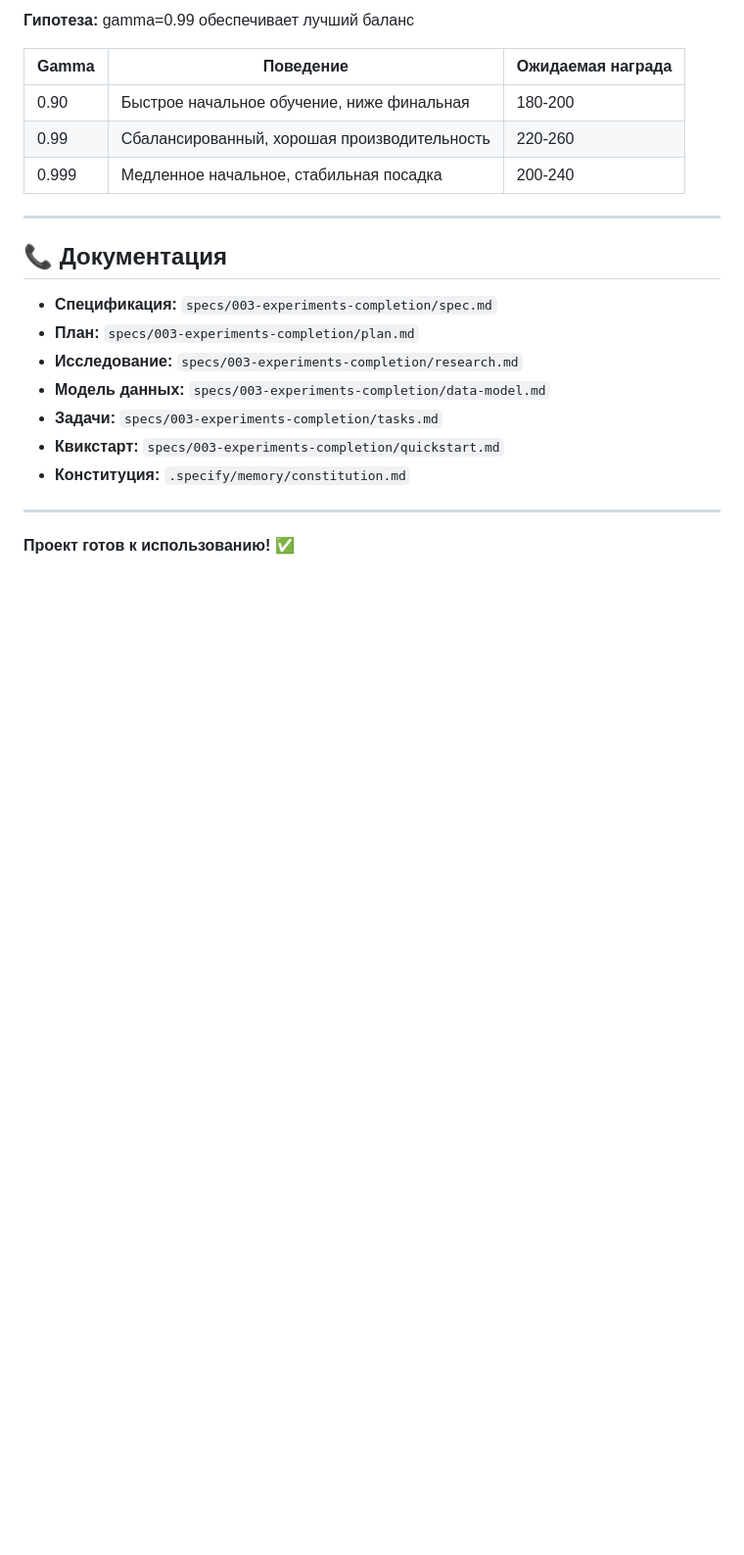
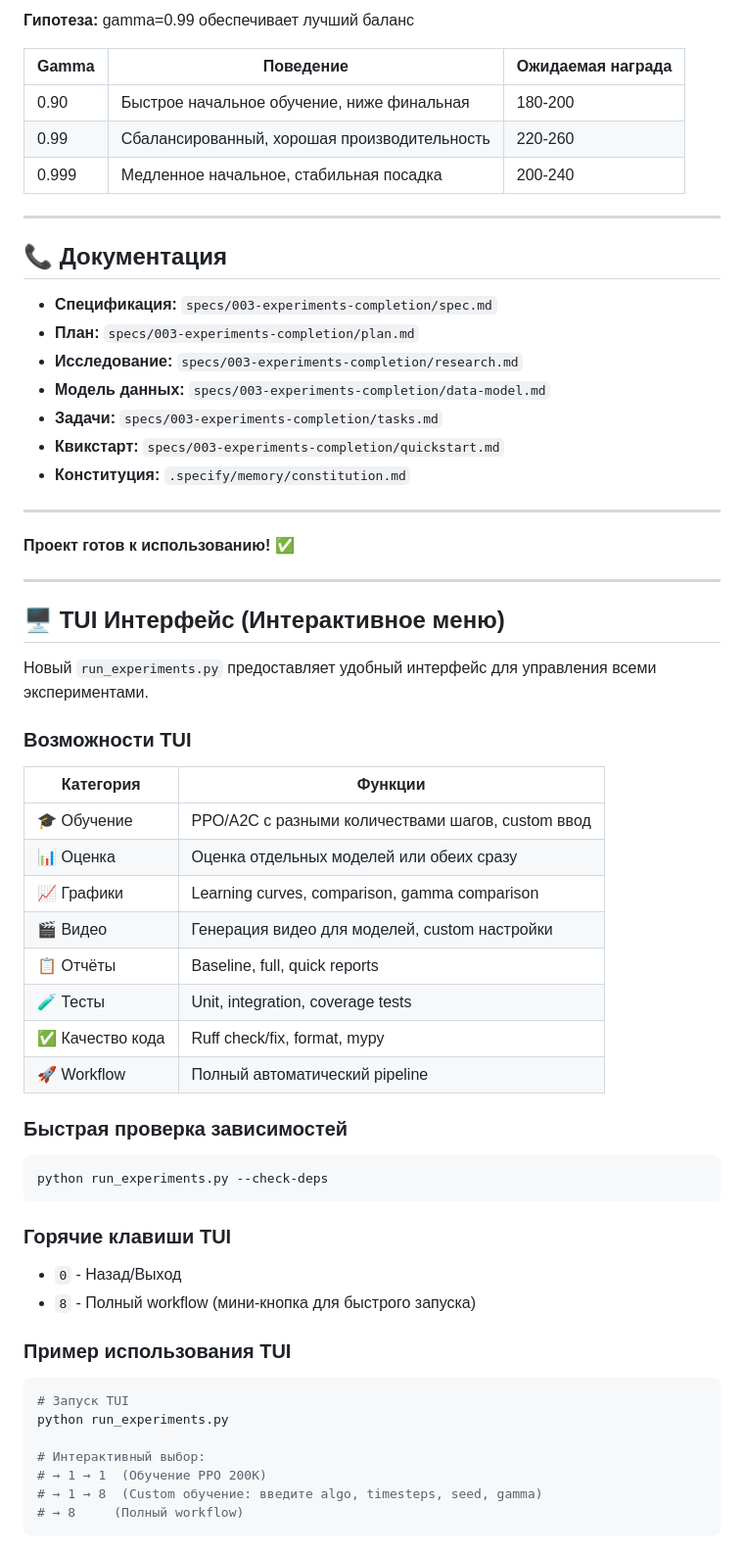
Before and after one commit to nikolay-grudanov/training_an_agent_in_a_classical_environment, a Markdown page: КОМАНДЫ.md, the part around one of its changes. Shown at 98% size. GitHub-like rendering; blank space fills up the shorter version.

````diff
--- a/КОМАНДЫ.md
+++ b/КОМАНДЫ.md
@@ -600,3 +656,45 @@ env = gym.make('LunarLander-v3')
 ---
 
 **Проект готов к использованию! ✅**
+
+---
+
+## 🖥️ TUI Интерфейс (Интерактивное меню)
+
+Новый `run_experiments.py` предоставляет удобный интерфейс для управления всеми экспериментами.
+
+### Возможности TUI
+
+| Категория | Функции |
+|-----------|---------|
+| 🎓 Обучение | PPO/A2C с разными количествами шагов, custom ввод |
+| 📊 Оценка | Оценка отдельных моделей или обеих сразу |
+| 📈 Графики | Learning curves, comparison, gamma comparison |
+| 🎬 Видео | Генерация видео для моделей, custom настройки |
+| 📋 Отчёты | Baseline, full, quick reports |
+| 🧪 Тесты | Unit, integration, coverage tests |
+| ✅ Качество кода | Ruff check/fix, format, mypy |
+| 🚀 Workflow | Полный автоматический pipeline |
+
+### Быстрая проверка зависимостей
+
+```bash
+python run_experiments.py --check-deps
+```
+
+### Горячие клавиши TUI
+
+- `0` - Назад/Выход
+- `8` - Полный workflow (мини-кнопка для быстрого запуска)
+
+### Пример использования TUI
+
+```bash
+# Запуск TUI
+python run_experiments.py
+
+# Интерактивный выбор:
+# → 1 → 1  (Обучение PPO 200K)
+# → 1 → 8  (Custom обучение: введите algo, timesteps, seed, gamma)
+# → 8     (Полный workflow)
+```
````
Also changed, not shown: other parts of КОМАНДЫ.md (+57 -1 lines).
